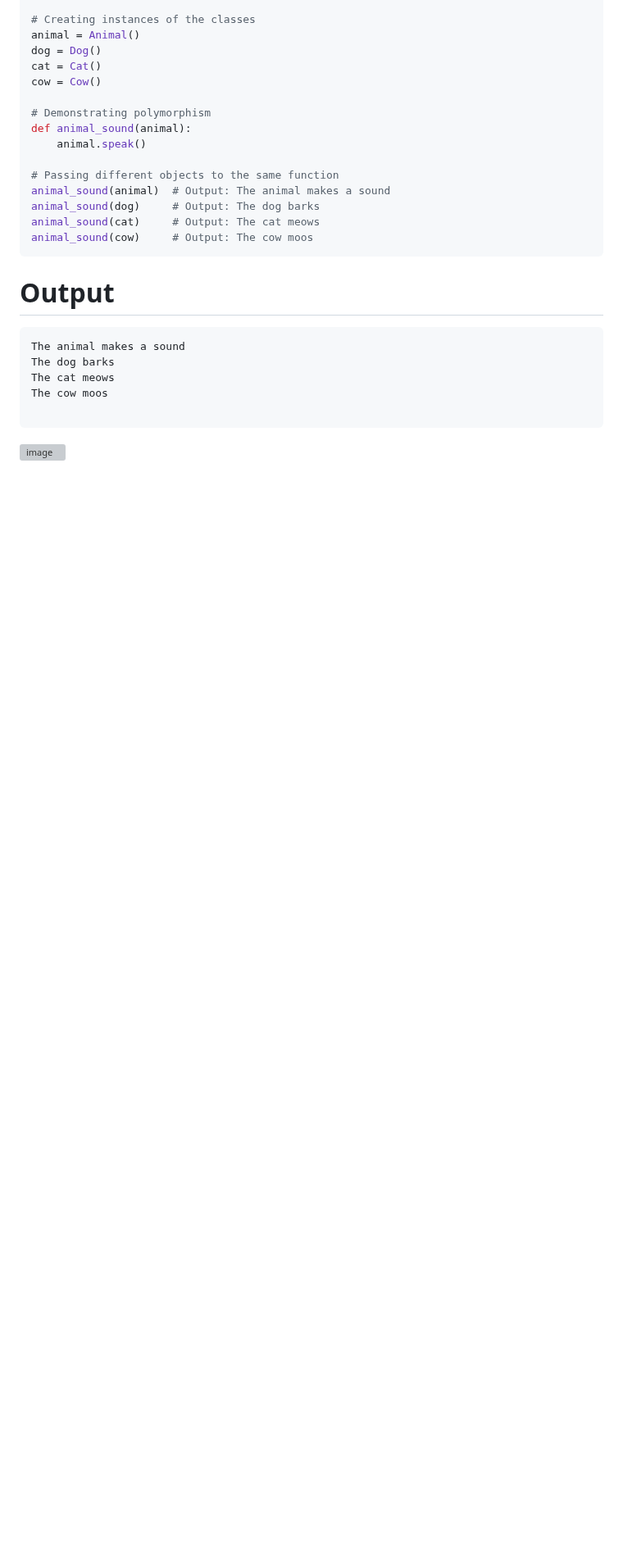
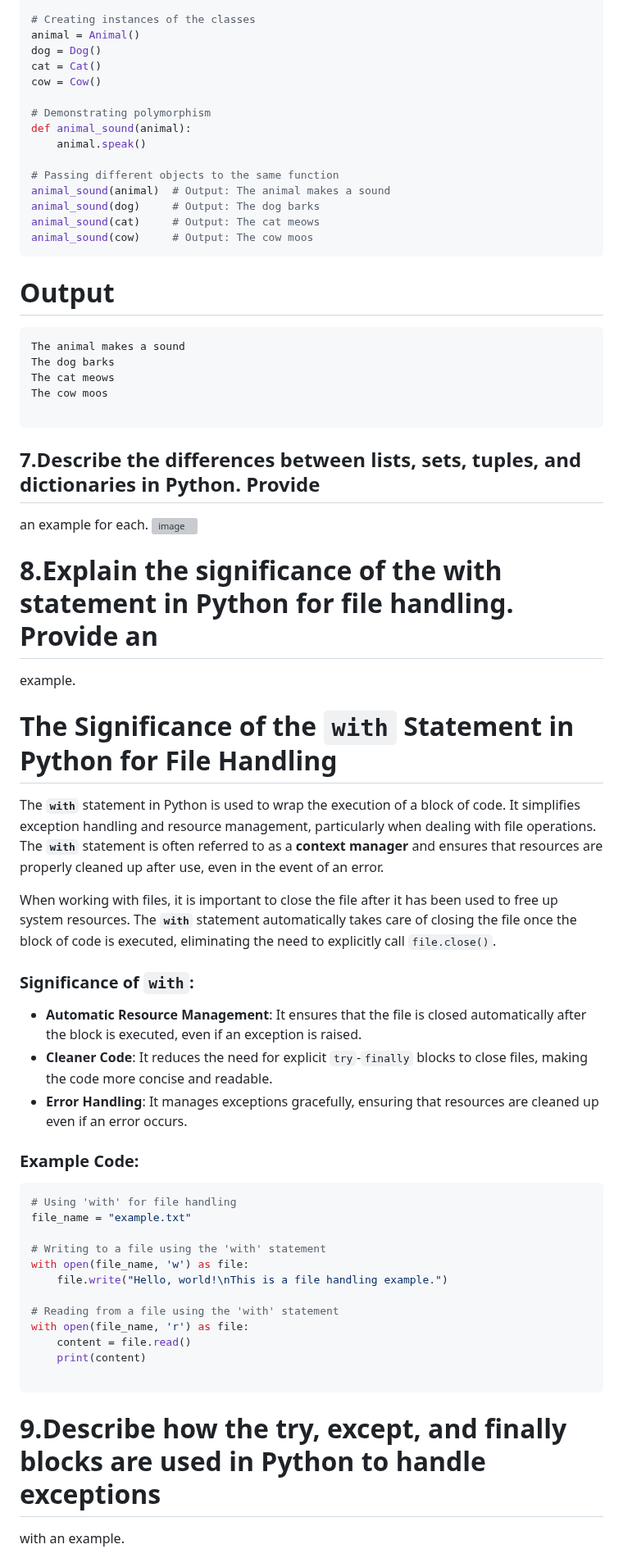
Before and after one commit to Gurupatil0003/Python_Tutorial, a Markdown page: QuetionBank.md, the part around one of its changes. Shown at 82% size. Drawn GitHub-style; blank space fills up the shorter version; grey boxes are pictures that could not be loaded.

````diff
--- a/QuetionBank.md
+++ b/QuetionBank.md
@@ -390,4 +390,40 @@ The cat meows
 The cow moos
 
 ```
+## 7.Describe the differences between lists, sets, tuples, and dictionaries in Python. Provide
+  an example for each.
 ![image](https://github.com/user-attachments/assets/fddf927e-3b53-4c9c-a39f-6a928309892e)
+
+# 8.Explain the significance of the with statement in Python for file handling. Provide an
+ example.
+
+# The Significance of the `with` Statement in Python for File Handling
+
+The **`with`** statement in Python is used to wrap the execution of a block of code. It simplifies exception handling and resource management, particularly when dealing with file operations. The **`with`** statement is often referred to as a **context manager** and ensures that resources are properly cleaned up after use, even in the event of an error.
+
+When working with files, it is important to close the file after it has been used to free up system resources. The **`with`** statement automatically takes care of closing the file once the block of code is executed, eliminating the need to explicitly call `file.close()`.
+
+### Significance of `with`:
+- **Automatic Resource Management**: It ensures that the file is closed automatically after the block is executed, even if an exception is raised.
+- **Cleaner Code**: It reduces the need for explicit `try`-`finally` blocks to close files, making the code more concise and readable.
+- **Error Handling**: It manages exceptions gracefully, ensuring that resources are cleaned up even if an error occurs.
+
+### Example Code:
+
+```python
+# Using 'with' for file handling
+file_name = "example.txt"
+
+# Writing to a file using the 'with' statement
+with open(file_name, 'w') as file:
+    file.write("Hello, world!\nThis is a file handling example.")
+
+# Reading from a file using the 'with' statement
+with open(file_name, 'r') as file:
+    content = file.read()
+    print(content)
+
+```
+# 9.Describe how the try, except, and finally blocks are used in Python to handle exceptions
+ with an example.
+
````
Also changed, not shown: other parts of QuetionBank.md (+39 -0 lines).
